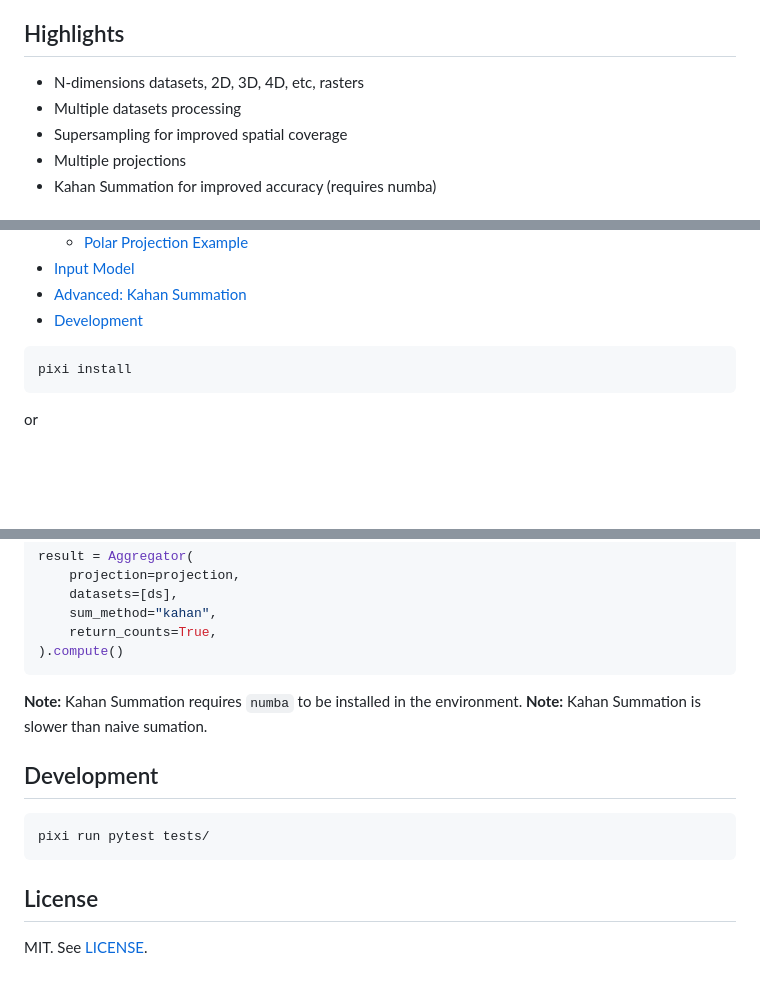
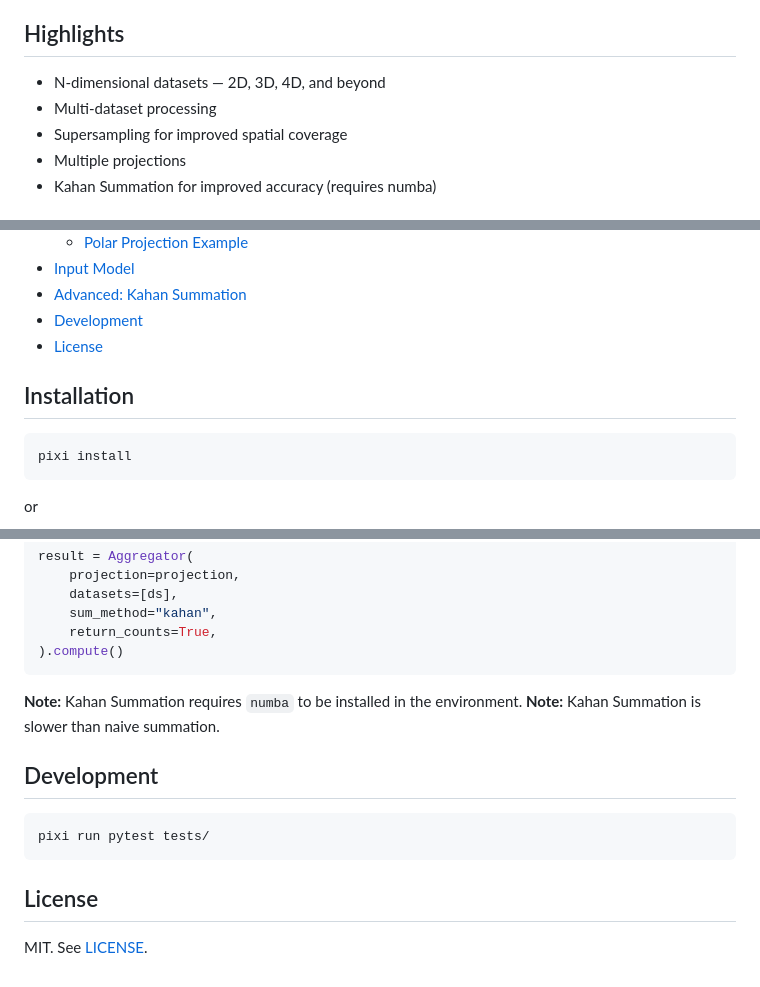
Before and after one commit to hygeos/quark, a Markdown page: README.md, 3 parts joined by grey strips. Drawn GitHub-style; blank space fills up the shorter version.

Commit message:
README cleanup

````diff
--- a/README.md
+++ b/README.md
@@ -14,8 +14,8 @@ It is designed to be simple for common workflows and extensible for advanced use
 
 ## Highlights
 
-- N-dimensions datasets, 2D, 3D, 4D, etc, rasters
-- Multiple datasets processing
+- N-dimensional datasets — 2D, 3D, 4D, and beyond
+- Multi-dataset processing
 - Supersampling for improved spatial coverage
 - Multiple projections
 - Kahan Summation for improved accuracy (requires numba)
@@ -34,6 +34,9 @@ It is designed to be simple for common workflows and extensible for advanced use
 - [Input Model](#input-model)
 - [Advanced: Kahan Summation](#advanced-kahan-summation)
 - [Development](#development)
+- [License](#license)
+
+## Installation
 
 ```bash
 pixi install
@@ -180,7 +183,7 @@ result = Aggregator(
 ```
 
 **Note:** Kahan Summation requires `numba` to be installed in the environment.
-**Note:** Kahan Summation is slower than naive sumation.
+**Note:** Kahan Summation is slower than naive summation.
 
 
 ## Development
````
Also changed, not shown: other parts of README.md (+1 -1 lines).
